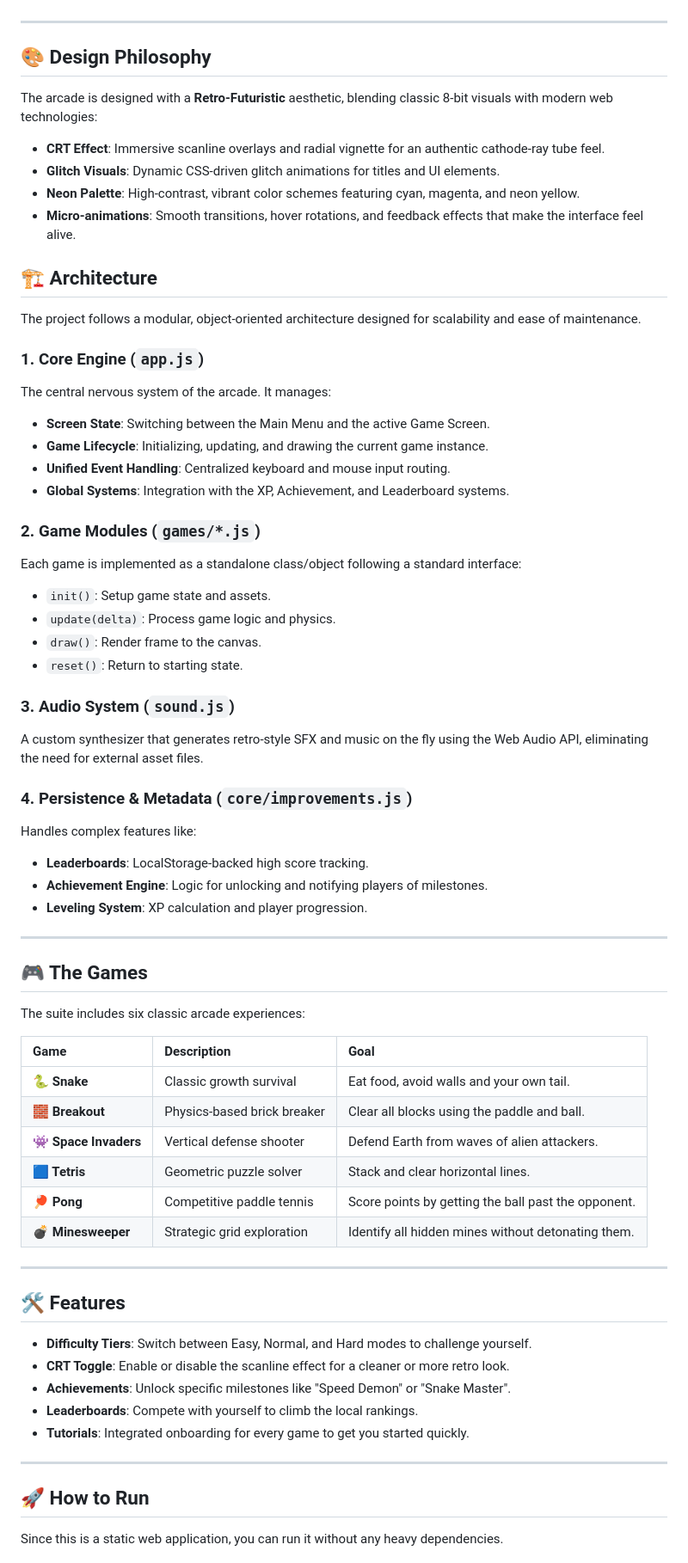
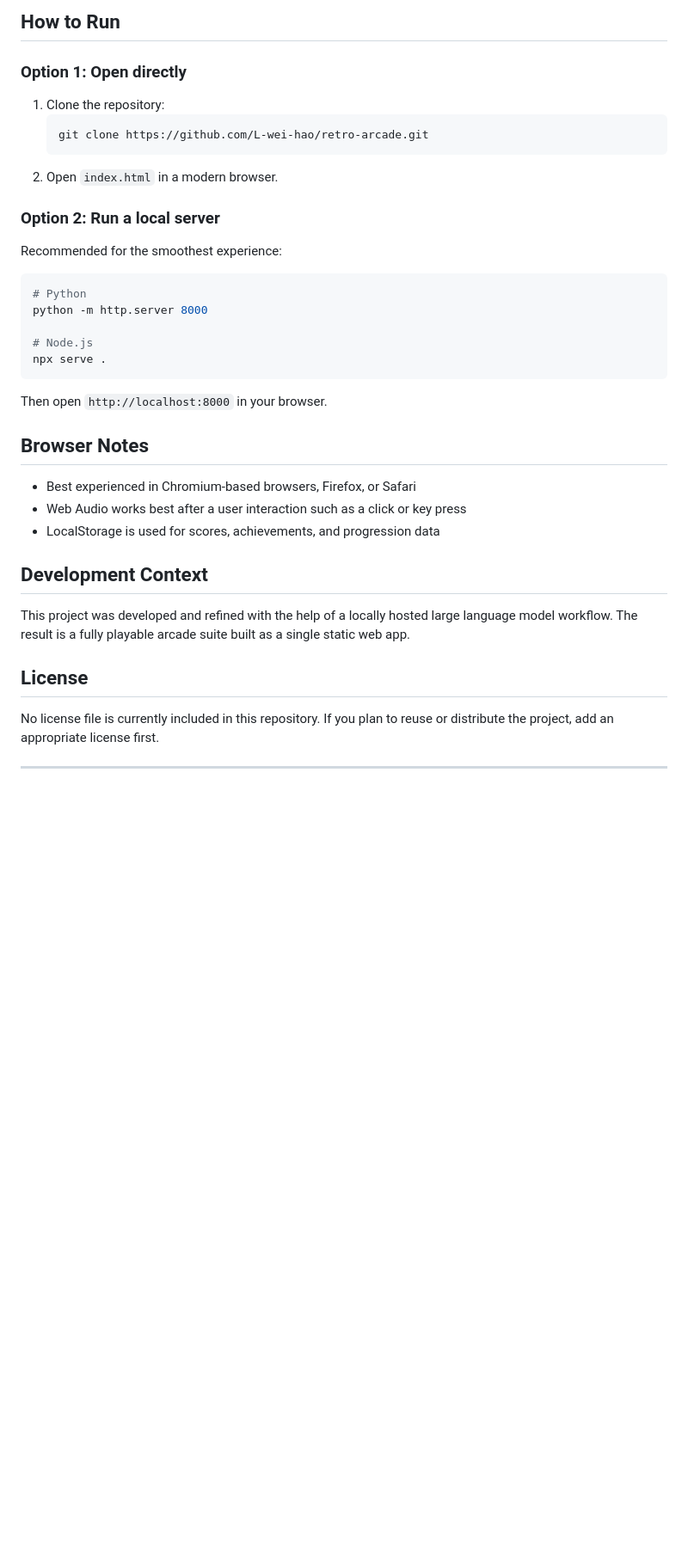
Before and after one commit to L-wei-hao/retro-arcade, a Markdown page: README.md, the part around one of its changes. Shown at 86% size. Drawn GitHub-style; blank space fills up the shorter version.

Commit message:
docs: enhance README

````diff
--- a/README.md
+++ b/README.md
@@ -6,65 +63,40 @@ A complete, end-to-end retro arcade suite developed from scratch via a locally h
+## How to Run
+
+### Option 1: Open directly
+
+1. Clone the repository:
+   ```bash
+   git clone https://github.com/L-wei-hao/retro-arcade.git
+   ```
+2. Open `index.html` in a modern browser.
+
+### Option 2: Run a local server
+
+Recommended for the smoothest experience:
+
+```bash
+# Python
+python -m http.server 8000
+
+# Node.js
+npx serve .
+```
+
+Then open `http://localhost:8000` in your browser.
+
+## Browser Notes
+
+- Best experienced in Chromium-based browsers, Firefox, or Safari
+- Web Audio works best after a user interaction such as a click or key press
+- LocalStorage is used for scores, achievements, and progression data
+
+## Development Context
+
+This project was developed and refined with the help of a locally hosted large language model workflow. The result is a fully playable arcade suite built as a single static web app.
+
+## License
+
+No license file is currently included in this repository. If you plan to reuse or distribute the project, add an appropriate license first.
 
 ---
 
-## 🎨 Design Philosophy
-The arcade is designed with a **Retro-Futuristic** aesthetic, blending classic 8-bit visuals with modern web technologies:
-- **CRT Effect**: Immersive scanline overlays and radial vignette for an authentic cathode-ray tube feel.
-- **Glitch Visuals**: Dynamic CSS-driven glitch animations for titles and UI elements.
-- **Neon Palette**: High-contrast, vibrant color schemes featuring cyan, magenta, and neon yellow.
-- **Micro-animations**: Smooth transitions, hover rotations, and feedback effects that make the interface feel alive.
-
-## 🏗️ Architecture
-The project follows a modular, object-oriented architecture designed for scalability and ease of maintenance.
-
-### 1. Core Engine (`app.js`)
-The central nervous system of the arcade. It manages:
-- **Screen State**: Switching between the Main Menu and the active Game Screen.
-- **Game Lifecycle**: Initializing, updating, and drawing the current game instance.
-- **Unified Event Handling**: Centralized keyboard and mouse input routing.
-- **Global Systems**: Integration with the XP, Achievement, and Leaderboard systems.
-
-### 2. Game Modules (`games/*.js`)
-Each game is implemented as a standalone class/object following a standard interface:
-- `init()`: Setup game state and assets.
-- `update(delta)`: Process game logic and physics.
-- `draw()`: Render frame to the canvas.
-- `reset()`: Return to starting state.
-
-### 3. Audio System (`sound.js`)
-A custom synthesizer that generates retro-style SFX and music on the fly using the Web Audio API, eliminating the need for external asset files.
-
-### 4. Persistence & Metadata (`core/improvements.js`)
-Handles complex features like:
-- **Leaderboards**: LocalStorage-backed high score tracking.
-- **Achievement Engine**: Logic for unlocking and notifying players of milestones.
-- **Leveling System**: XP calculation and player progression.
-
----
-
-## 🎮 The Games
-The suite includes six classic arcade experiences:
-
-| Game | Description | Goal |
-| :--- | :--- | :--- |
-| **🐍 Snake** | Classic growth survival | Eat food, avoid walls and your own tail. |
-| **🧱 Breakout** | Physics-based brick breaker | Clear all blocks using the paddle and ball. |
-| **👾 Space Invaders**| Vertical defense shooter | Defend Earth from waves of alien attackers. |
-| **🟦 Tetris** | Geometric puzzle solver | Stack and clear horizontal lines. |
-| **🏓 Pong** | Competitive paddle tennis | Score points by getting the ball past the opponent. |
-| **💣 Minesweeper** | Strategic grid exploration | Identify all hidden mines without detonating them. |
-
----
-
-## 🛠️ Features
-- **Difficulty Tiers**: Switch between Easy, Normal, and Hard modes to challenge yourself.
-- **CRT Toggle**: Enable or disable the scanline effect for a cleaner or more retro look.
-- **Achievements**: Unlock specific milestones like "Speed Demon" or "Snake Master".
-- **Leaderboards**: Compete with yourself to climb the local rankings.
-- **Tutorials**: Integrated onboarding for every game to get you started quickly.
-
----
-
-## 🚀 How to Run
-
-Since this is a static web application, you can run it without any heavy dependencies.
-
````
Also changed, not shown: other parts of README.md (+60 -24 lines).
